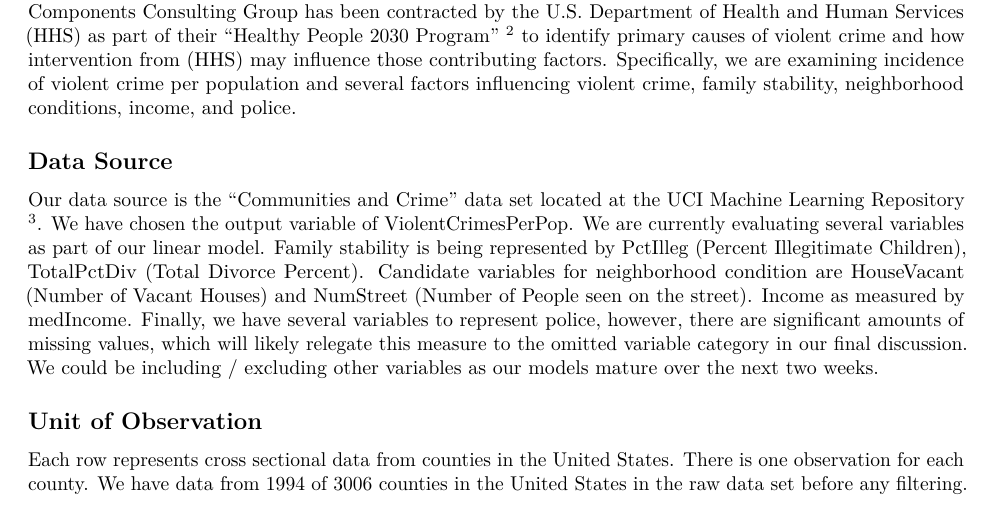
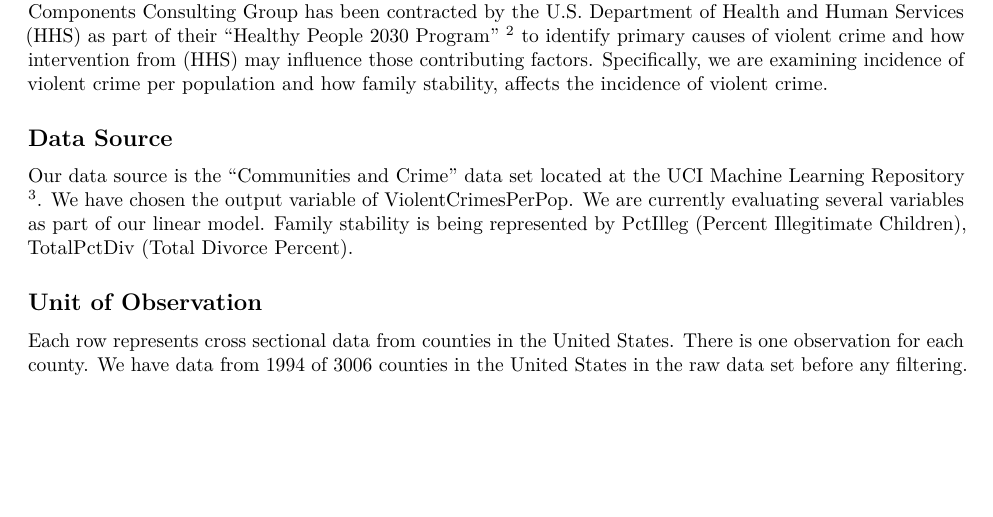
Before and after one commit to teddy661/w203_lab_02, an R Markdown document (reports/w203_research_proposal_principal_components.Rmd): part of the page, cut so that both start at the same text. The pictures show the output file reports/w203_research_proposal_principal_components.pdf that the author committed with the source.

Commit message:
adjusted scope of research proposal down to just family effects

```diff
--- a/reports/w203_research_proposal_principal_components.Rmd
+++ b/reports/w203_research_proposal_principal_components.Rmd
@@ -24,11 +24,11 @@ theme_set(theme_bw())
 
 ## Research Question
 
-Violent crime has been increasing in the Unitied States since reaching a low in 2014 \footnote{https://crime-data-explorer.app.cloud.gov/pages/explorer/crime/crime-trend}. The Principal Components Consulting Group has been contracted by the U.S. Department of Health and Human Services (HHS) as part of their "Healthy People 2030 Program" \footnote{https://health.gov/healthypeople/priority-areas/social-determinants-health/literature-summaries/crime-and-violence} to identify primary causes of violent crime and how intervention from (HHS) may influence those contributing factors. Specifically, we are examining incidence of violent crime per population and several factors influencing violent crime, family stability, neighborhood conditions, income, and police.
+Violent crime has been increasing in the Unitied States since reaching a low in 2014 \footnote{https://crime-data-explorer.app.cloud.gov/pages/explorer/crime/crime-trend}. The Principal Components Consulting Group has been contracted by the U.S. Department of Health and Human Services (HHS) as part of their "Healthy People 2030 Program" \footnote{https://health.gov/healthypeople/priority-areas/social-determinants-health/literature-summaries/crime-and-violence} to identify primary causes of violent crime and how intervention from (HHS) may influence those contributing factors. Specifically, we are examining incidence of violent crime per population and how family stability, affects the incidence of violent crime.
 
 ## Data Source
 
-Our data source is the "Communities and Crime" data set located at the UCI Machine Learning Repository \footnote{(Dua, D. and Graff, C. (2019). UCI Machine Learning Repository [http://archive.ics.uci.edu/ml]. Irvine, CA: University of California, School of Information and Computer Science.)}. We have chosen the output variable of ViolentCrimesPerPop. We are currently evaluating several variables as part of our linear model. Family stability is being represented by PctIlleg (Percent Illegitimate Children), TotalPctDiv (Total Divorce Percent). Candidate variables for neighborhood condition are HouseVacant (Number of Vacant Houses) and NumStreet (Number of People seen on the street). Income as measured by medIncome. Finally, we have several variables to represent police, however, there are significant amounts of missing values, which will likely relegate this measure to the omitted variable category in our final discussion. We could be including / excluding other variables as our models mature over the next two weeks.
+Our data source is the "Communities and Crime" data set located at the UCI Machine Learning Repository \footnote{(Dua, D. and Graff, C. (2019). UCI Machine Learning Repository [http://archive.ics.uci.edu/ml]. Irvine, CA: University of California, School of Information and Computer Science.)}. We have chosen the output variable of ViolentCrimesPerPop. We are currently evaluating several variables as part of our linear model. Family stability is being represented by PctIlleg (Percent Illegitimate Children), TotalPctDiv (Total Divorce Percent).
 
 ## Unit of Observation
 
```
Also changed, not shown: reports/w203_research_proposal_principal_components.pdf.
